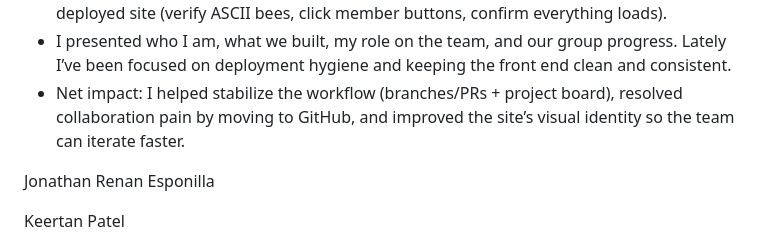
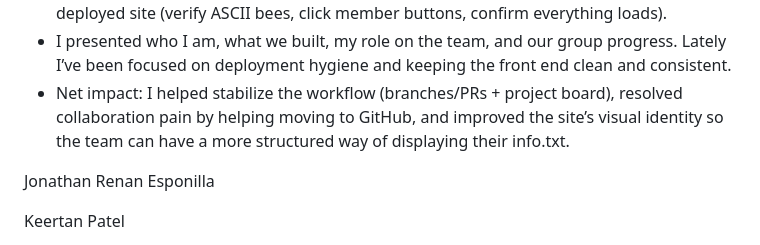
Before and after one commit to umb-410-bee/BeeHive, a Markdown page: README.md, the part around the change. GitHub-like rendering.

```diff
--- a/README.md
+++ b/README.md
@@ -13,7 +13,7 @@ Edward Gaibor
 * I demoed that setup to the class so Group Apple could mirror it.
 * I opened a PR with my UI changes, got it merged, and documented how to test the deployed site (verify ASCII bees, click member buttons, confirm everything loads).
 * I presented who I am, what we built, my role on the team, and our group progress. Lately I’ve been focused on deployment hygiene and keeping the front end clean and consistent.
-* Net impact: I helped stabilize the workflow (branches/PRs + project board), resolved collaboration pain by moving to GitHub, and improved the site’s visual identity so the team can iterate faster.
+* Net impact: I helped stabilize the workflow (branches/PRs + project board), resolved collaboration pain by helping moving to GitHub, and improved the site’s visual identity so the team can have a more structured way of displaying their info.txt.
 
 Jonathan Renan Esponilla
 
```
